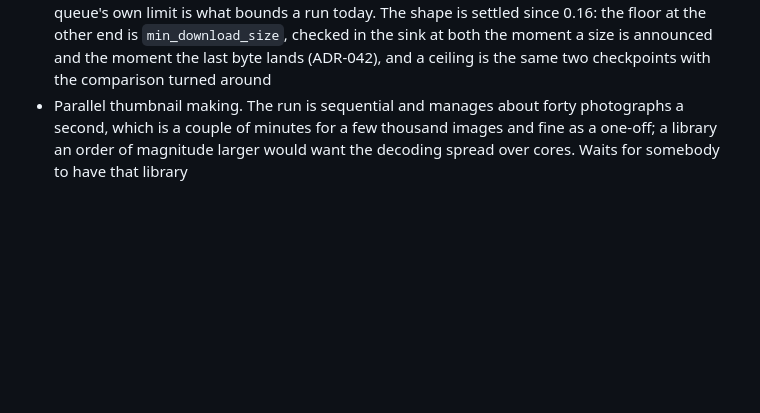
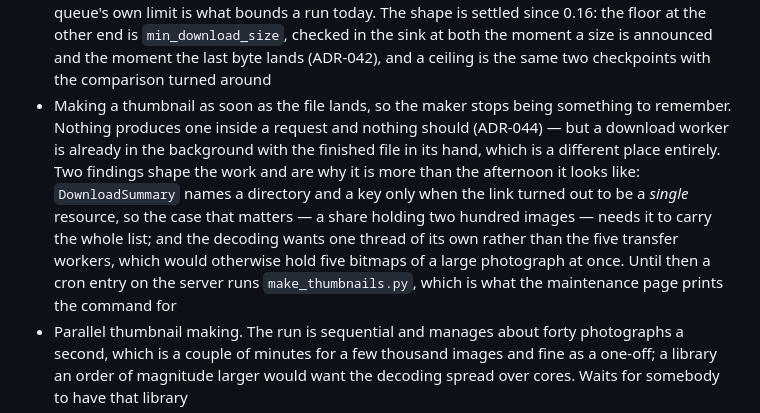
Before and after one commit to fmando/MaxiCrawler, a Markdown page: ROADMAP.md, the part around the change. GitHub-like rendering; blank space fills up the shorter version.

Commit message:
Carry over the roadmap note about making thumbnails on arrival
Found uncommitted in the working tree at the start of this sprint. It
belongs to the thumbnail subject rather than to this one, and is kept as
its own commit so it stays legible after the squash.

Co-Authored-By: Claude Opus 5 <noreply@anthropic.com>

```diff
--- a/ROADMAP.md
+++ b/ROADMAP.md
@@ -98,6 +98,18 @@ not change.
     floor at the other end is `min_download_size`, checked in the sink at both
     the moment a size is announced and the moment the last byte lands (ADR-042),
     and a ceiling is the same two checkpoints with the comparison turned around
+-   Making a thumbnail as soon as the file lands, so the maker stops being
+    something to remember. Nothing produces one inside a request and nothing
+    should (ADR-044) — but a download worker is already in the background with
+    the finished file in its hand, which is a different place entirely. Two
+    findings shape the work and are why it is more than the afternoon it looks
+    like: `DownloadSummary` names a directory and a key only when the link
+    turned out to be a *single* resource, so the case that matters — a share
+    holding two hundred images — needs it to carry the whole list; and the
+    decoding wants one thread of its own rather than the five transfer workers,
+    which would otherwise hold five bitmaps of a large photograph at once. Until
+    then a cron entry on the server runs `make_thumbnails.py`, which is what the
+    maintenance page prints the command for
 -   Parallel thumbnail making. The run is sequential and manages about forty
     photographs a second, which is a couple of minutes for a few thousand
     images and fine as a one-off; a library an order of magnitude larger would
```
